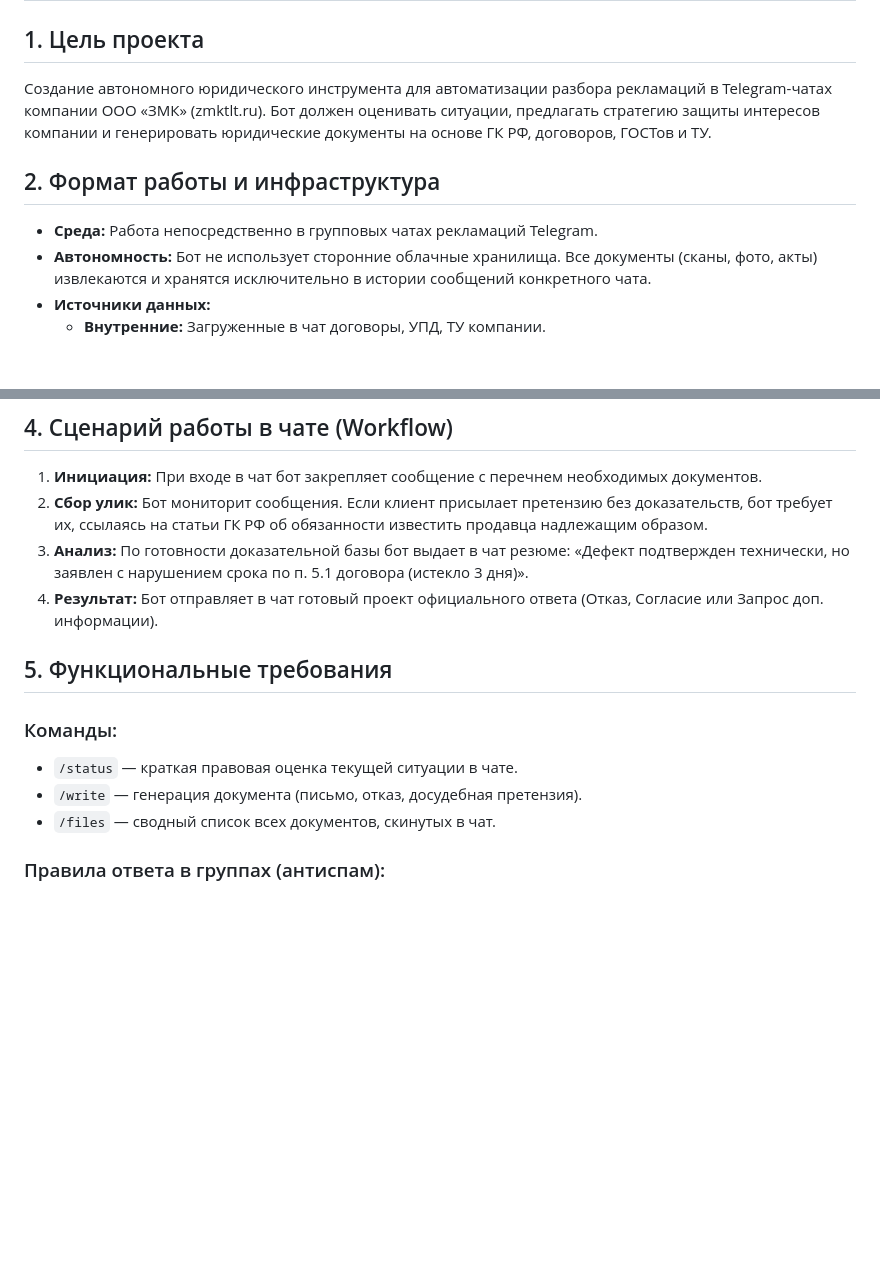
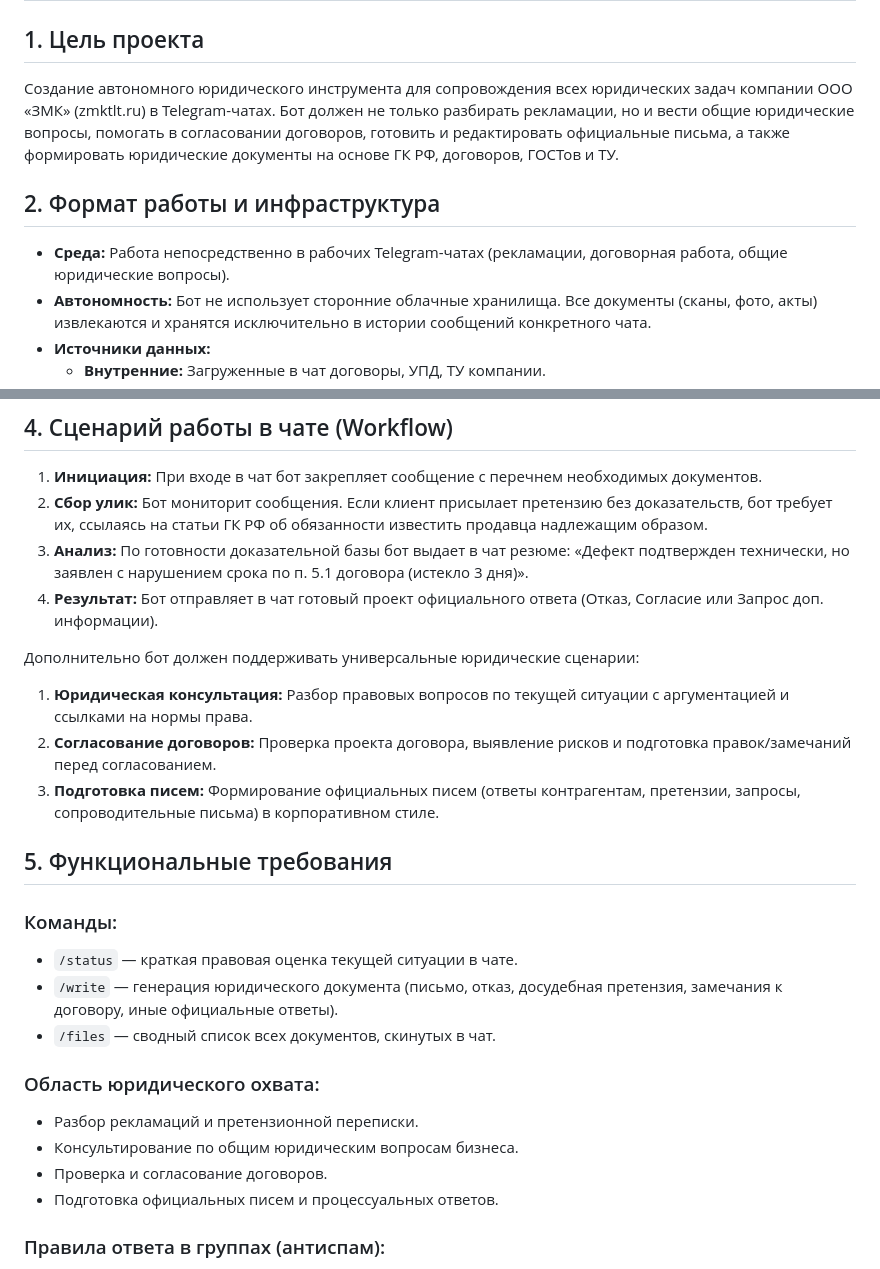
Before and after one commit to yunistlt/ClaimArbiter, a Markdown page: TZ.md, 2 parts joined by grey strips. Rendered like a GitHub page; blank space fills up the shorter version.

Commit message:
docs: expand TZ scope to full legal support

```diff
--- a/TZ.md
+++ b/TZ.md
@@ -1,10 +1,10 @@
 # Техническое задание (ТЗ) на разработку Telegram-бота «ЗМК-Юрист»
 
 ## 1. Цель проекта
-Создание автономного юридического инструмента для автоматизации разбора рекламаций в Telegram-чатах компании ООО «ЗМК» (zmktlt.ru). Бот должен оценивать ситуации, предлагать стратегию защиты интересов компании и генерировать юридические документы на основе ГК РФ, договоров, ГОСТов и ТУ.
+Создание автономного юридического инструмента для сопровождения всех юридических задач компании ООО «ЗМК» (zmktlt.ru) в Telegram-чатах. Бот должен не только разбирать рекламации, но и вести общие юридические вопросы, помогать в согласовании договоров, готовить и редактировать официальные письма, а также формировать юридические документы на основе ГК РФ, договоров, ГОСТов и ТУ.
 
 ## 2. Формат работы и инфраструктура
-*   **Среда:** Работа непосредственно в групповых чатах рекламаций Telegram.
+*   **Среда:** Работа непосредственно в рабочих Telegram-чатах (рекламации, договорная работа, общие юридические вопросы).
 *   **Автономность:** Бот не использует сторонние облачные хранилища. Все документы (сканы, фото, акты) извлекаются и хранятся исключительно в истории сообщений конкретного чата.
 *   **Источники данных:**
     *   **Внутренние:** Загруженные в чат договоры, УПД, ТУ компании.
@@ -36,11 +36,22 @@
 3.  **Анализ:** По готовности доказательной базы бот выдает в чат резюме: «Дефект подтвержден технически, но заявлен с нарушением срока по п. 5.1 договора (истекло 3 дня)».
 4.  **Результат:** Бот отправляет в чат готовый проект официального ответа (Отказ, Согласие или Запрос доп. информации).
 
+Дополнительно бот должен поддерживать универсальные юридические сценарии:
+1.  **Юридическая консультация:** Разбор правовых вопросов по текущей ситуации с аргументацией и ссылками на нормы права.
+2.  **Согласование договоров:** Проверка проекта договора, выявление рисков и подготовка правок/замечаний перед согласованием.
+3.  **Подготовка писем:** Формирование официальных писем (ответы контрагентам, претензии, запросы, сопроводительные письма) в корпоративном стиле.
+
 ## 5. Функциональные требования
 ### Команды:
 *   `/status` — краткая правовая оценка текущей ситуации в чате.
-*   `/write` — генерация документа (письмо, отказ, досудебная претензия).
+*   `/write` — генерация юридического документа (письмо, отказ, досудебная претензия, замечания к договору, иные официальные ответы).
 *   `/files` — сводный список всех документов, скинутых в чат.
+
+### Область юридического охвата:
+*   Разбор рекламаций и претензионной переписки.
+*   Консультирование по общим юридическим вопросам бизнеса.
+*   Проверка и согласование договоров.
+*   Подготовка официальных писем и процессуальных ответов.
 
 ### Правила ответа в группах (антиспам):
 *   Бот отвечает в групповых чатах только в двух случаях:
```
